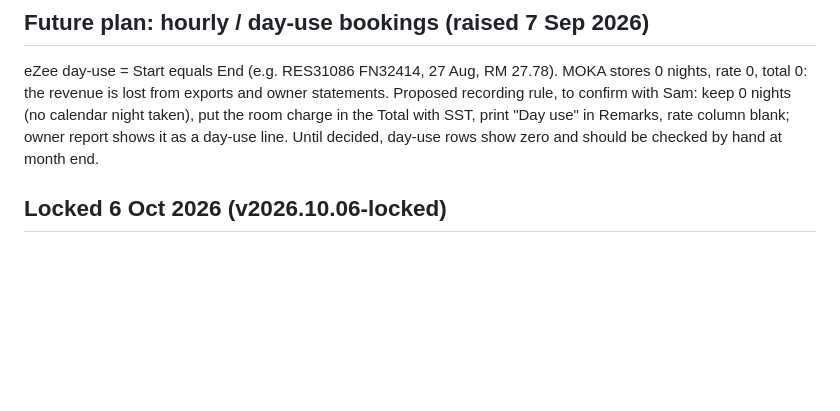
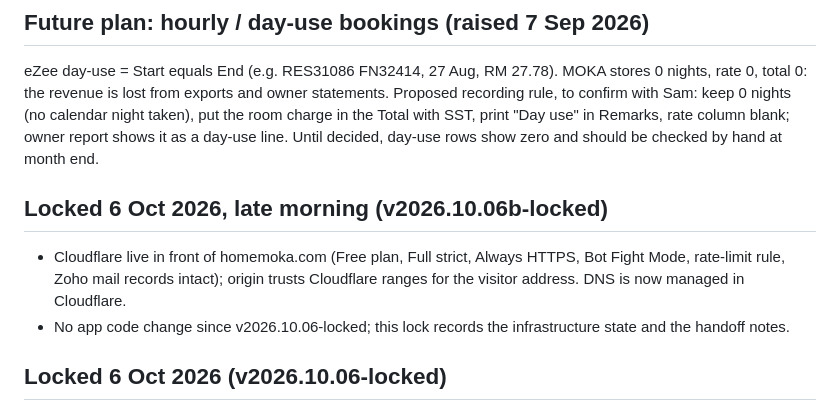
Before and after one commit to johnyap511/moka, a Markdown page: docs/HANDOFF-2026-09-04.md, the part around the change. Rendered like a GitHub page; blank space fills up the shorter version.

Commit message:
Handoff: lock note for v2026.10.06b-locked
Co-Authored-By: Claude Fable 5.1 <noreply@anthropic.com>

```diff
--- a/docs/HANDOFF-2026-09-04.md
+++ b/docs/HANDOFF-2026-09-04.md
@@ -131,6 +131,10 @@ eZee day-use = Start equals End (e.g. RES31086 FN32414, 27 Aug, RM 27.78). MOKA
 is lost from exports and owner statements. Proposed recording rule, to confirm with Sam: keep 0 nights (no calendar night
 taken), put the room charge in the Total with SST, print "Day use" in Remarks, rate column blank; owner report shows it as a
 day-use line. Until decided, day-use rows show zero and should be checked by hand at month end.
+
+## Locked 6 Oct 2026, late morning (v2026.10.06b-locked)
+- Cloudflare live in front of homemoka.com (Free plan, Full strict, Always HTTPS, Bot Fight Mode, rate-limit rule, Zoho mail records intact); origin trusts Cloudflare ranges for the visitor address. DNS is now managed in Cloudflare.
+- No app code change since v2026.10.06-locked; this lock records the infrastructure state and the handoff notes.
 
 ## Locked 6 Oct 2026 (v2026.10.06-locked)
 - Contact-form spam flood (194 'RobertBeert' posts from 80.94.95.173, 5-6 Oct): address denied in /etc/nginx/conf.d/blocklist.conf; fail2ban jail nginx-contact (12 POST /contact per hour = 24h ban); `App\Support\FormGuard` (signed timed page token, 5/day per address, repeats, links, foreign script) with contact_messages.spam / spam_reason; spam posts stored, never emailed, bot sees the normal thank-you.
```
